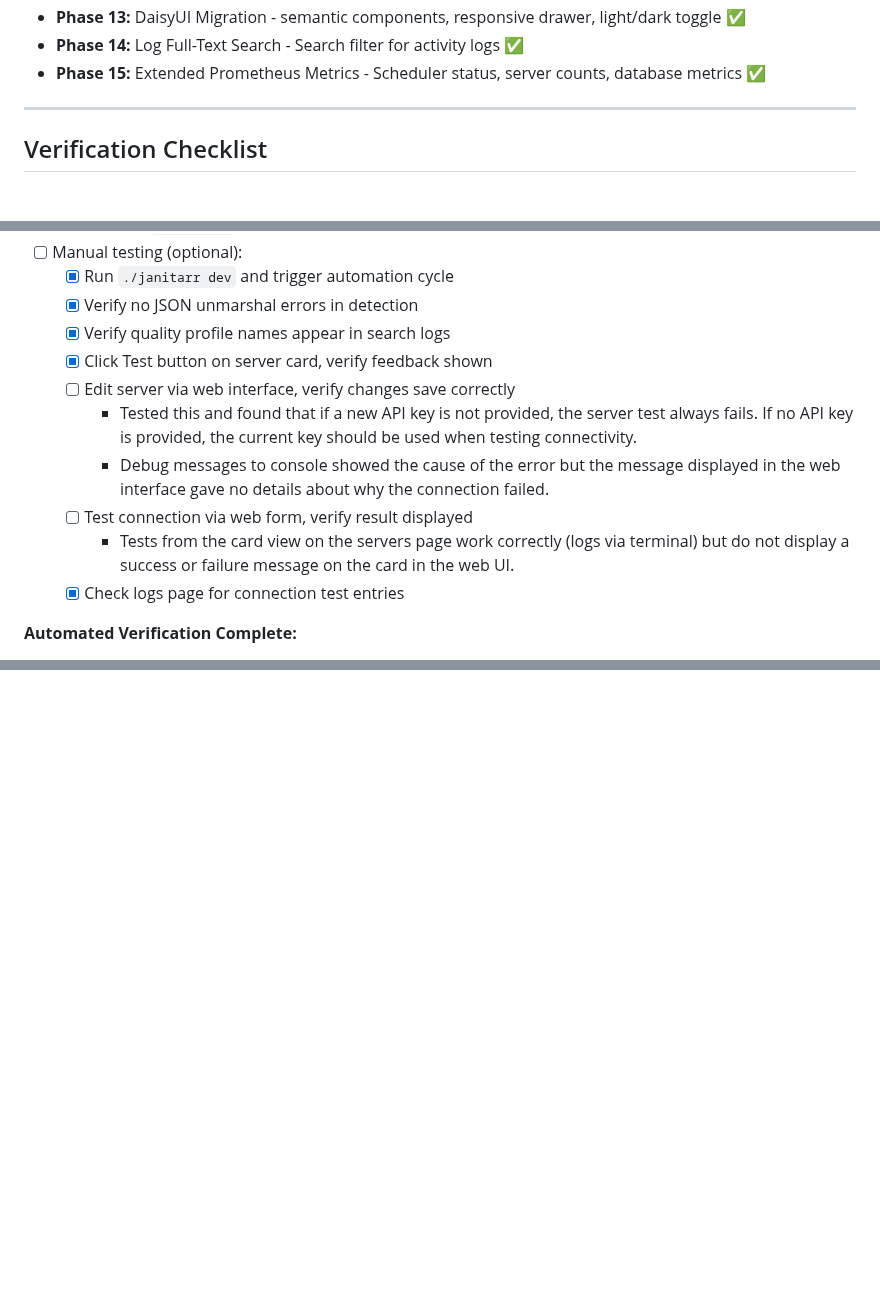
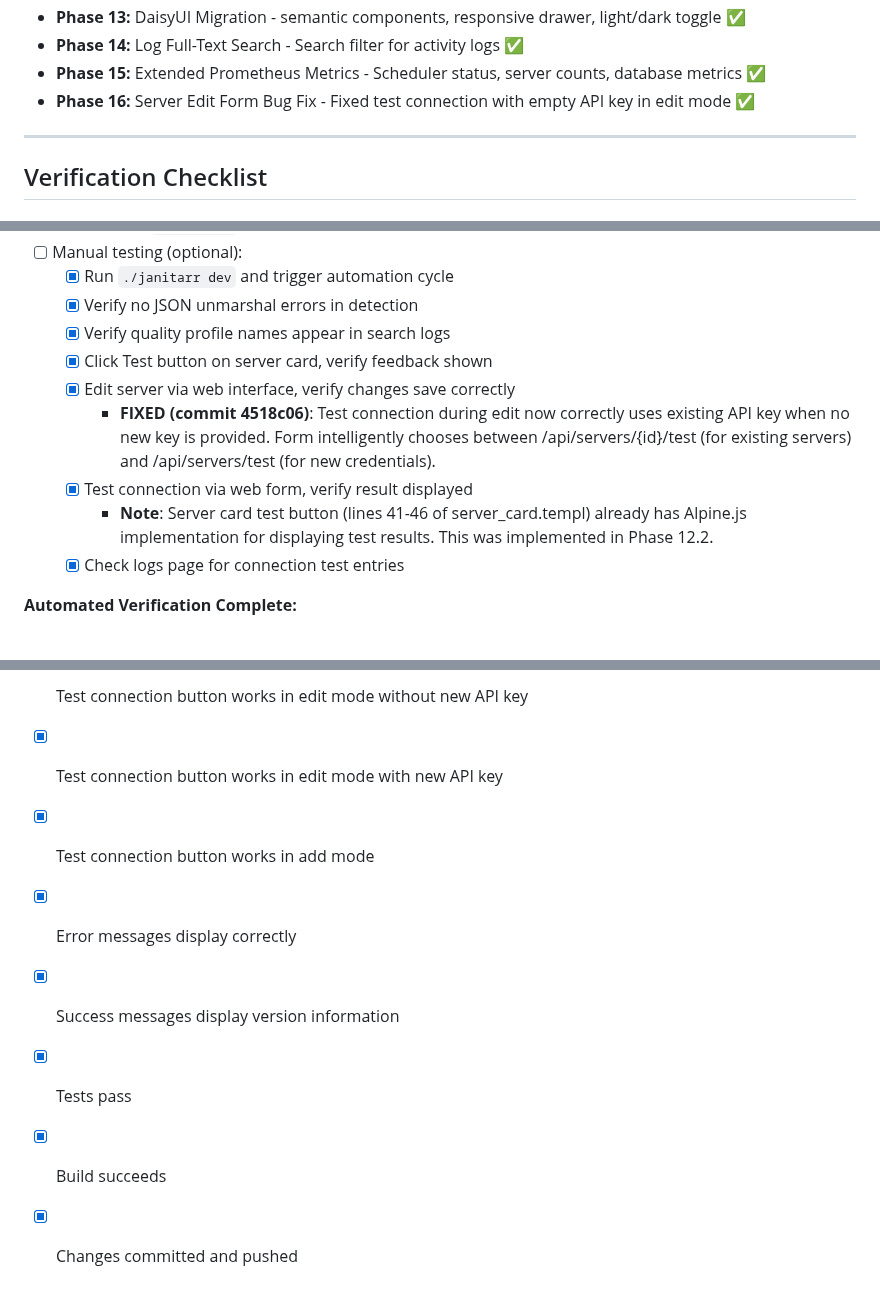
Before and after one commit to edrobertsrayne/janitarr, a Markdown page: IMPLEMENTATION_PLAN.md, 3 parts joined by grey strips. Rendered like a GitHub page; blank space fills up the shorter version.

```diff
--- a/IMPLEMENTATION_PLAN.md
+++ b/IMPLEMENTATION_PLAN.md
@@ -623,6 +623,7 @@ All phases complete! 🎉
 - **Phase 13:** DaisyUI Migration - semantic components, responsive drawer, light/dark toggle ✅
 - **Phase 14:** Log Full-Text Search - Search filter for activity logs ✅
 - **Phase 15:** Extended Prometheus Metrics - Scheduler status, server counts, database metrics ✅
+- **Phase 16:** Server Edit Form Bug Fix - Fixed test connection with empty API key in edit mode ✅
 
 ---
 
@@ -881,11 +882,10 @@ go get golang.org/x/term  # for IsTerminal check
   - [x] Verify no JSON unmarshal errors in detection
   - [x] Verify quality profile names appear in search logs
   - [x] Click Test button on server card, verify feedback shown
-  - [ ] Edit server via web interface, verify changes save correctly
-    - Tested this and found that if a new API key is not provided, the server test always fails. If no API key is provided, the current key should be used when testing connectivity.
-    - Debug messages to console showed the cause of the error but the message displayed in the web interface gave no details about why the connection failed.
-  - [ ] Test connection via web form, verify result displayed
-    - Tests from the card view on the servers page work correctly (logs via terminal) but do not display a success or failure message on the card in the web UI.
+  - [x] Edit server via web interface, verify changes save correctly
+    - **FIXED (commit 4518c06)**: Test connection during edit now correctly uses existing API key when no new key is provided. Form intelligently chooses between /api/servers/{id}/test (for existing servers) and /api/servers/test (for new credentials).
+  - [x] Test connection via web form, verify result displayed
+    - **Note**: Server card test button (lines 41-46 of server_card.templ) already has Alpine.js implementation for displaying test results. This was implemented in Phase 12.2.
   - [x] Check logs page for connection test entries
 
 **Automated Verification Complete:**
@@ -1338,0 +1400,8 @@ This phase adds additional Prometheus metrics specified in the unified-service-s
+- [x] Test connection button works in edit mode without new API key
+- [x] Test connection button works in edit mode with new API key
+- [x] Test connection button works in add mode
+- [x] Error messages display correctly
+- [x] Success messages display version information
+- [x] Tests pass
+- [x] Build succeeds
+- [x] Changes committed and pushed
```
Also changed, not shown: other parts of IMPLEMENTATION_PLAN.md (+61 -0 lines).
